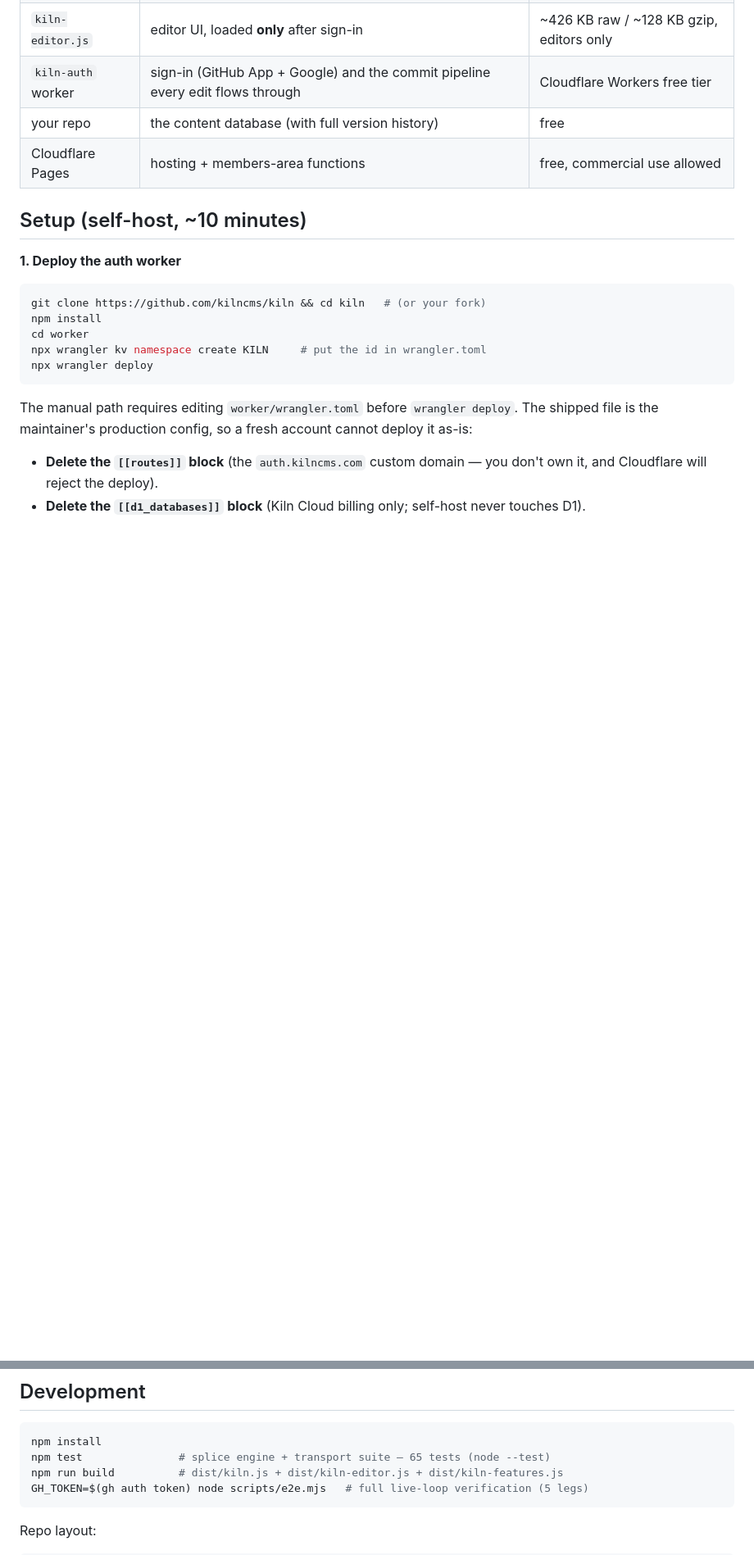
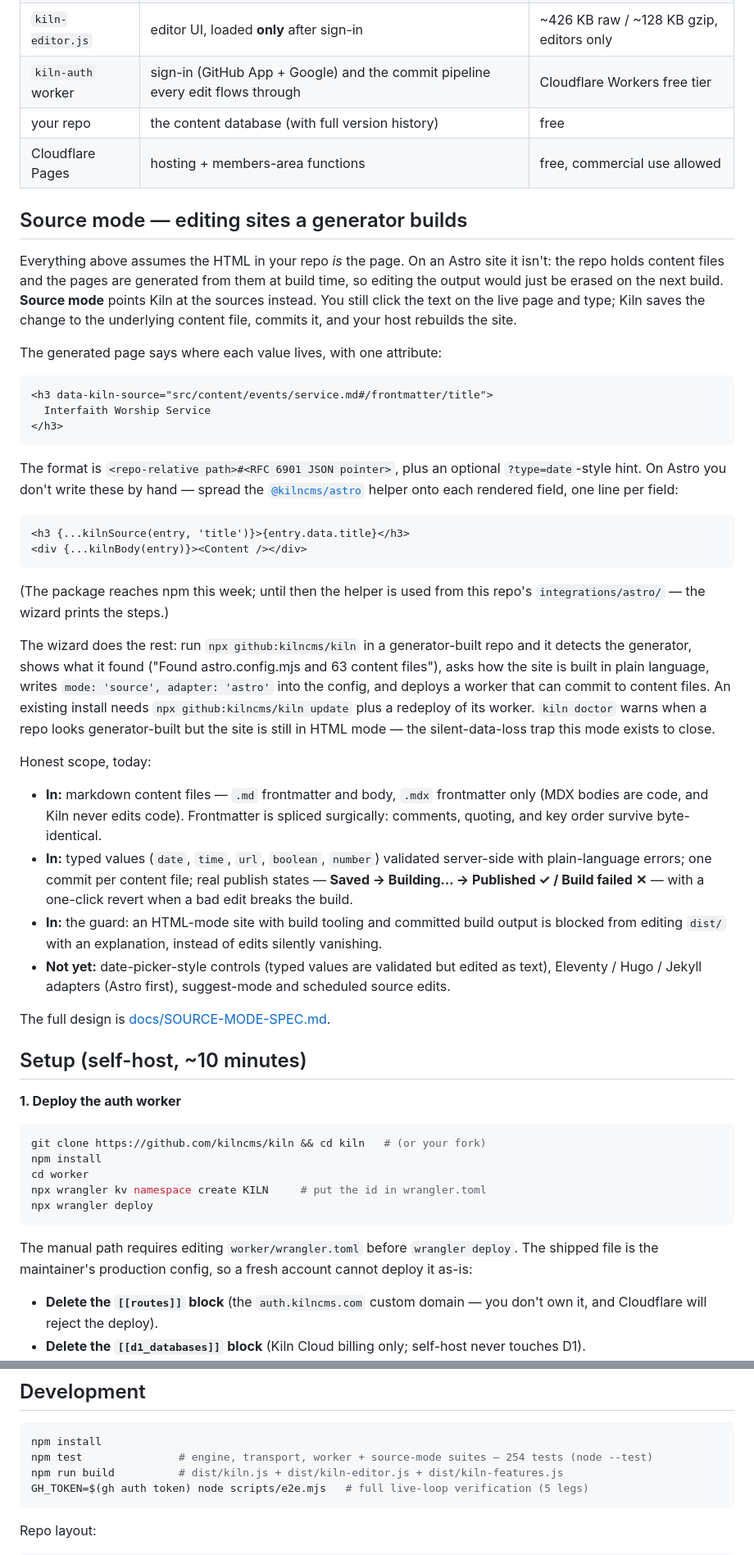
Before and after one commit to kilncms/kiln, a Markdown page: README.md, 2 parts joined by grey strips. Shown at 82% size. GitHub-like rendering; blank space fills up the shorter version.

Commit message:
docs: source mode — README section (what it is, data-kiln-source, wizard, honest scope); roadmap track 0 → phases 1+2 shipped

````diff
--- a/README.md
+++ b/README.md
@@ -78,6 +78,63 @@ edit layer your client was missing.
 | `kiln-auth` worker | sign-in (GitHub App + Google) and the commit pipeline every edit flows through | Cloudflare Workers free tier |
 | your repo | the content database (with full version history) | free |
 | Cloudflare Pages | hosting + members-area functions | free, commercial use allowed |
+
+## Source mode — editing sites a generator builds
+
+Everything above assumes the HTML in your repo *is* the page. On an Astro site it
+isn't: the repo holds content files and the pages are generated from them at build
+time, so editing the output would just be erased on the next build. **Source mode**
+points Kiln at the sources instead. You still click the text on the live page and
+type; Kiln saves the change to the underlying content file, commits it, and your
+host rebuilds the site.
+
+The generated page says where each value lives, with one attribute:
+
+```html
+<h3 data-kiln-source="src/content/events/service.md#/frontmatter/title">
+  Interfaith Worship Service
+</h3>
+```
+
+The format is `<repo-relative path>#<RFC 6901 JSON pointer>`, plus an optional
+`?type=date`-style hint. On Astro you don't write these by hand — spread the
+[`@kilncms/astro`](integrations/astro/) helper onto each rendered field, one line
+per field:
+
+```astro
+<h3 {...kilnSource(entry, 'title')}>{entry.data.title}</h3>
+<div {...kilnBody(entry)}><Content /></div>
+```
+
+(The package reaches npm this week; until then the helper is used from this repo's
+`integrations/astro/` — the wizard prints the steps.)
+
+The wizard does the rest: run `npx github:kilncms/kiln` in a generator-built repo
+and it detects the generator, shows what it found ("Found astro.config.mjs and 63
+content files"), asks how the site is built in plain language, writes
+`mode: 'source', adapter: 'astro'` into the config, and deploys a worker that can
+commit to content files. An existing install needs `npx github:kilncms/kiln update`
+plus a redeploy of its worker. `kiln doctor` warns when a repo looks generator-built
+but the site is still in HTML mode — the silent-data-loss trap this mode exists to
+close.
+
+Honest scope, today:
+
+- **In:** markdown content files — `.md` frontmatter and body, `.mdx` frontmatter
+  only (MDX bodies are code, and Kiln never edits code). Frontmatter is spliced
+  surgically: comments, quoting, and key order survive byte-identical.
+- **In:** typed values (`date`, `time`, `url`, `boolean`, `number`) validated
+  server-side with plain-language errors; one commit per content file; real publish
+  states — **Saved → Building… → Published ✓ / Build failed ✕** — with a one-click
+  revert when a bad edit breaks the build.
+- **In:** the guard: an HTML-mode site with build tooling and committed build
+  output is blocked from editing `dist/` with an explanation, instead of edits
+  silently vanishing.
+- **Not yet:** date-picker-style controls (typed values are validated but edited
+  as text), Eleventy / Hugo / Jekyll adapters (Astro first), suggest-mode and
+  scheduled source edits.
+
+The full design is [docs/SOURCE-MODE-SPEC.md](docs/SOURCE-MODE-SPEC.md).
 
 ## Setup (self-host, ~10 minutes)
 
@@ -309,7 +366,7 @@ cookie, `KILN_WORKER` points the redeem function at your auth worker.
 
 ```bash
 npm install
-npm test               # splice engine + transport suite — 65 tests (node --test)
+npm test               # engine, transport, worker + source-mode suites — 254 tests (node --test)
 npm run build          # dist/kiln.js + dist/kiln-editor.js + dist/kiln-features.js
 GH_TOKEN=$(gh auth token) node scripts/e2e.mjs   # full live-loop verification (5 legs)
 ```
````
Also changed, not shown: docs/ROADMAP-2026-08.md (+2 -2 lines).
